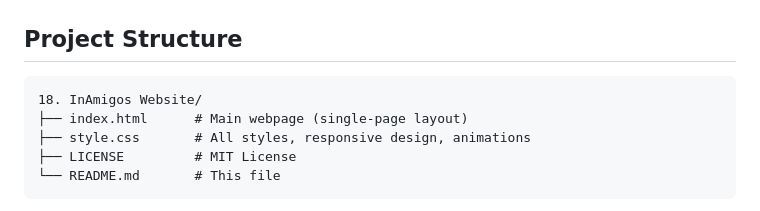
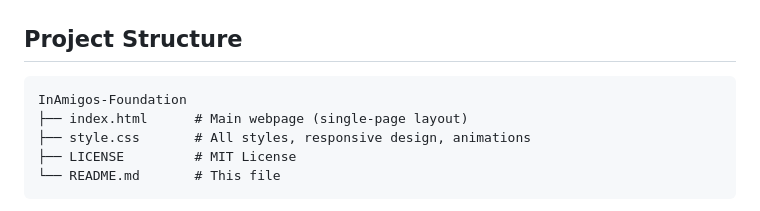
Before and after one commit to HarshReaver/InAmigos-Foundation, a Markdown page: README.md, the part around the change. Rendered like a GitHub page.

Commit message:
Rename project directory to InAmigos-Foundation

````diff
--- a/README.md
+++ b/README.md
@@ -11,7 +11,7 @@ Built with plain **HTML & CSS** (no frameworks, no build tools) as part of the W
 ## Project Structure
 
 ```
-18. InAmigos Website/
+InAmigos-Foundation
 ├── index.html      # Main webpage (single-page layout)
 ├── style.css       # All styles, responsive design, animations
 ├── LICENSE         # MIT License
````
